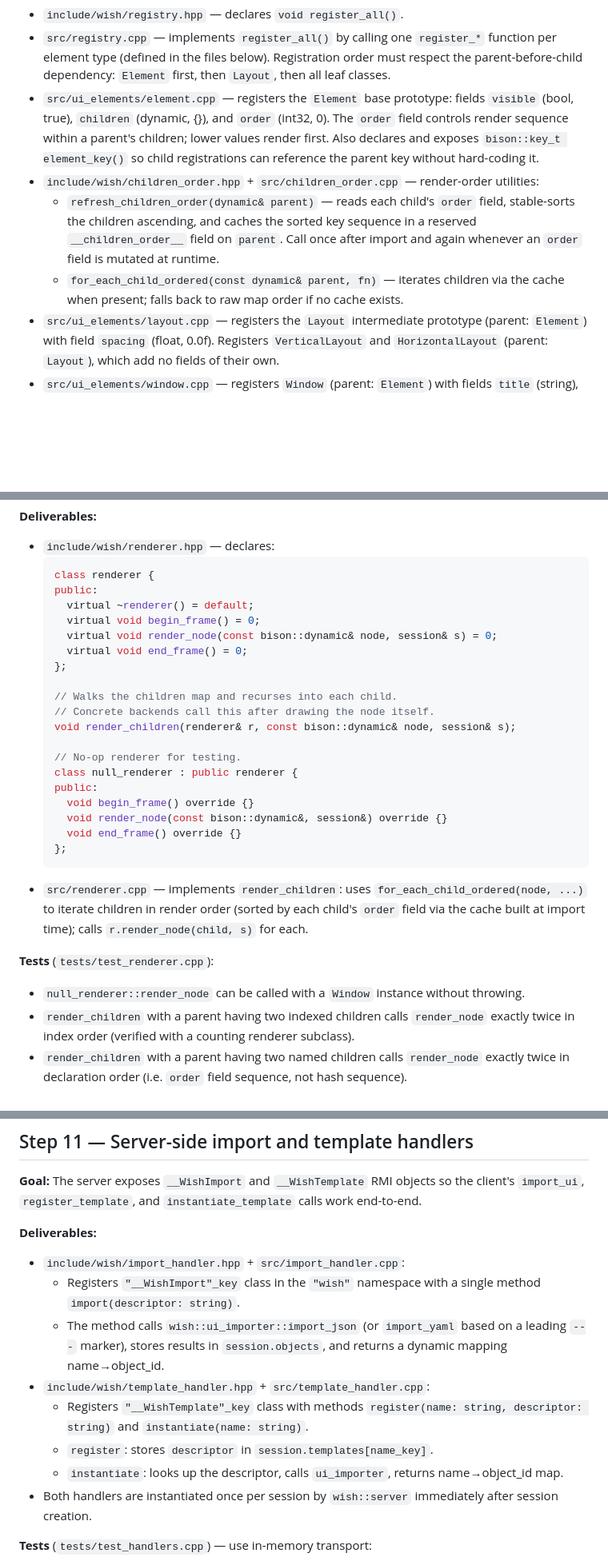
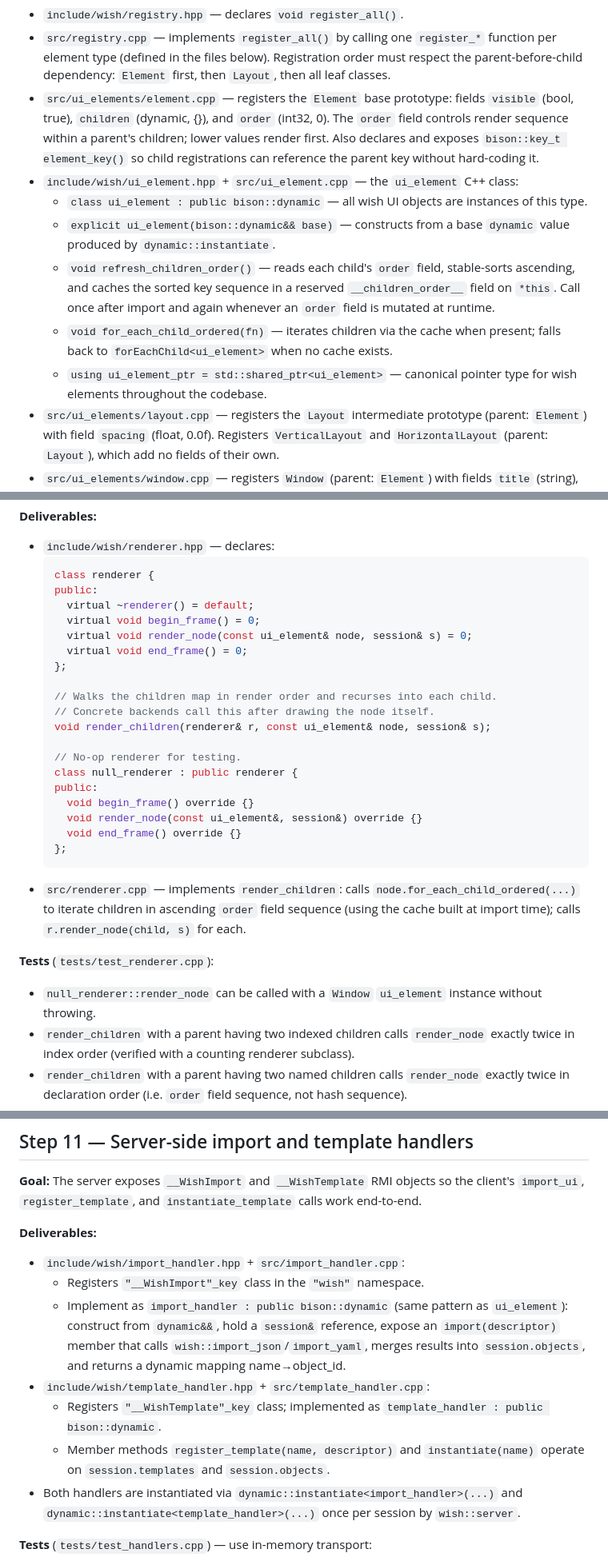
Before and after one commit to binary-dice-games/wish, a Markdown page: PLAN.md, 3 parts joined by grey strips. Shown at 80% size. Rendered like a GitHub page; blank space fills up the shorter version.

````diff
--- a/PLAN.md
+++ b/PLAN.md
@@ -30,9 +30,12 @@ Each step produces a self-contained, testable deliverable. Steps are ordered so
 - `include/wish/registry.hpp` — declares `void register_all()`.
 - `src/registry.cpp` — implements `register_all()` by calling one `register_*` function per element type (defined in the files below). Registration order must respect the parent-before-child dependency: `Element` first, then `Layout`, then all leaf classes.
 - `src/ui_elements/element.cpp` — registers the `Element` base prototype: fields `visible` (bool, true), `children` (dynamic, {}), and `order` (int32, 0). The `order` field controls render sequence within a parent's children; lower values render first. Also declares and exposes `bison::key_t element_key()` so child registrations can reference the parent key without hard-coding it.
-- `include/wish/children_order.hpp` + `src/children_order.cpp` — render-order utilities:
-  - `refresh_children_order(dynamic& parent)` — reads each child's `order` field, stable-sorts the children ascending, and caches the sorted key sequence in a reserved `__children_order__` field on `parent`. Call once after import and again whenever an `order` field is mutated at runtime.
-  - `for_each_child_ordered(const dynamic& parent, fn)` — iterates children via the cache when present; falls back to raw map order if no cache exists.
+- `include/wish/ui_element.hpp` + `src/ui_element.cpp` — the `ui_element` C++ class:
+  - `class ui_element : public bison::dynamic` — all wish UI objects are instances of this type.
+  - `explicit ui_element(bison::dynamic&& base)` — constructs from a base `dynamic` value produced by `dynamic::instantiate`.
+  - `void refresh_children_order()` — reads each child's `order` field, stable-sorts ascending, and caches the sorted key sequence in a reserved `__children_order__` field on `*this`. Call once after import and again whenever an `order` field is mutated at runtime.
+  - `void for_each_child_ordered(fn)` — iterates children via the cache when present; falls back to `forEachChild<ui_element>` when no cache exists.
+  - `using ui_element_ptr = std::shared_ptr<ui_element>` — canonical pointer type for wish elements throughout the codebase.
 - `src/ui_elements/layout.cpp` — registers the `Layout` intermediate prototype (parent: `Element`) with field `spacing` (float, 0.0f). Registers `VerticalLayout` and `HorizontalLayout` (parent: `Layout`), which add no fields of their own.
 - `src/ui_elements/window.cpp` — registers `Window` (parent: `Element`) with fields `title` (string), `width` (int32), `height` (int32), `pos_x` (int32), `pos_y` (int32), `flags` (int32).
 - `src/ui_elements/label.cpp` — registers `Label` (parent: `Element`) with field `text` (string).
@@ -137,26 +140,26 @@ Each step produces a self-contained, testable deliverable. Steps are ordered so
   public:
     virtual ~renderer() = default;
     virtual void begin_frame() = 0;
-    virtual void render_node(const bison::dynamic& node, session& s) = 0;
+    virtual void render_node(const ui_element& node, session& s) = 0;
     virtual void end_frame() = 0;
   };
 
-  // Walks the children map and recurses into each child.
+  // Walks the children map in render order and recurses into each child.
   // Concrete backends call this after drawing the node itself.
-  void render_children(renderer& r, const bison::dynamic& node, session& s);
+  void render_children(renderer& r, const ui_element& node, session& s);
 
   // No-op renderer for testing.
   class null_renderer : public renderer {
   public:
     void begin_frame() override {}
-    void render_node(const bison::dynamic&, session&) override {}
+    void render_node(const ui_element&, session&) override {}
     void end_frame() override {}
   };
   ```
-- `src/renderer.cpp` — implements `render_children`: uses `for_each_child_ordered(node, ...)` to iterate children in render order (sorted by each child's `order` field via the cache built at import time); calls `r.render_node(child, s)` for each.
+- `src/renderer.cpp` — implements `render_children`: calls `node.for_each_child_ordered(...)` to iterate children in ascending `order` field sequence (using the cache built at import time); calls `r.render_node(child, s)` for each.
 
 **Tests** (`tests/test_renderer.cpp`):
-- `null_renderer::render_node` can be called with a `Window` instance without throwing.
+- `null_renderer::render_node` can be called with a `Window` `ui_element` instance without throwing.
 - `render_children` with a parent having two indexed children calls `render_node` exactly twice in index order (verified with a counting renderer subclass).
 - `render_children` with a parent having two named children calls `render_node` exactly twice in declaration order (i.e. `order` field sequence, not hash sequence).
 - `render_children` with no children calls `render_node` zero times.
@@ -332,13 +336,12 @@ Each step produces a self-contained, testable deliverable. Steps are ordered so
 
 **Deliverables:**
 - `include/wish/import_handler.hpp` + `src/import_handler.cpp`:
-  - Registers `"__WishImport"_key` class in the `"wish"` namespace with a single method `import(descriptor: string)`.
-  - The method calls `wish::ui_importer::import_json` (or `import_yaml` based on a leading `---` marker), stores results in `session.objects`, and returns a dynamic mapping name→object_id.
+  - Registers `"__WishImport"_key` class in the `"wish"` namespace.
+  - Implement as `import_handler : public bison::dynamic` (same pattern as `ui_element`): construct from `dynamic&&`, hold a `session&` reference, expose an `import(descriptor)` member that calls `wish::import_json`/`import_yaml`, merges results into `session.objects`, and returns a dynamic mapping name→object_id.
 - `include/wish/template_handler.hpp` + `src/template_handler.cpp`:
-  - Registers `"__WishTemplate"_key` class with methods `register(name: string, descriptor: string)` and `instantiate(name: string)`.
-  - `register`: stores `descriptor` in `session.templates[name_key]`.
-  - `instantiate`: looks up the descriptor, calls `ui_importer`, returns name→object_id map.
-- Both handlers are instantiated once per session by `wish::server` immediately after session creation.
+  - Registers `"__WishTemplate"_key` class; implemented as `template_handler : public bison::dynamic`.
+  - Member methods `register_template(name, descriptor)` and `instantiate(name)` operate on `session.templates` and `session.objects`.
+- Both handlers are instantiated via `dynamic::instantiate<import_handler>(...)` and `dynamic::instantiate<template_handler>(...)` once per session by `wish::server`.
 
 **Tests** (`tests/test_handlers.cpp`) — use in-memory transport:
 - Client calls `import_ui(json)` → server parses, returns map → client holds valid proxies.
````
Also changed, not shown: other parts of PLAN.md (+13 -12 lines), DESIGN.md (+51 -19 lines).
